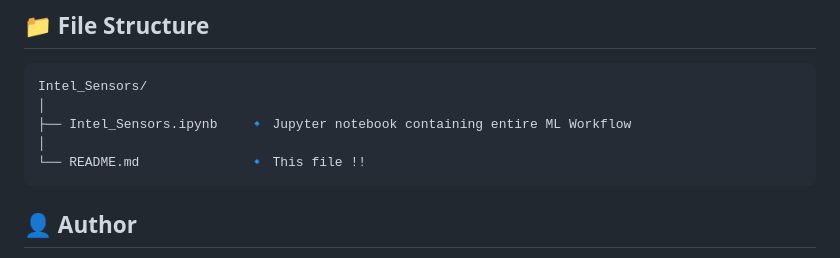
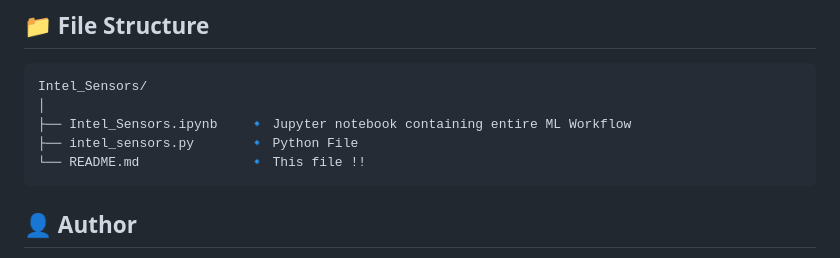
Before and after one commit to steam-bell-92/Intel_Sensors, a Markdown page: README.md, the part around the change. GitHub-like rendering.

````diff
--- a/README.md
+++ b/README.md
@@ -83,7 +83,7 @@ This trade-off reflects how machine learning should behave in real deployment, e
 Intel_Sensors/
 │
 ├── Intel_Sensors.ipynb    🔹 Jupyter notebook containing entire ML Workflow
-│
+├── intel_sensors.py       🔹 Python File
 └── README.md              🔹 This file !!
 ```
 
````
